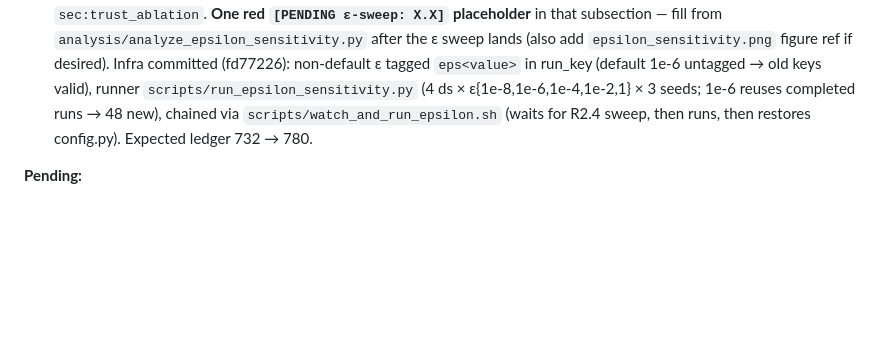
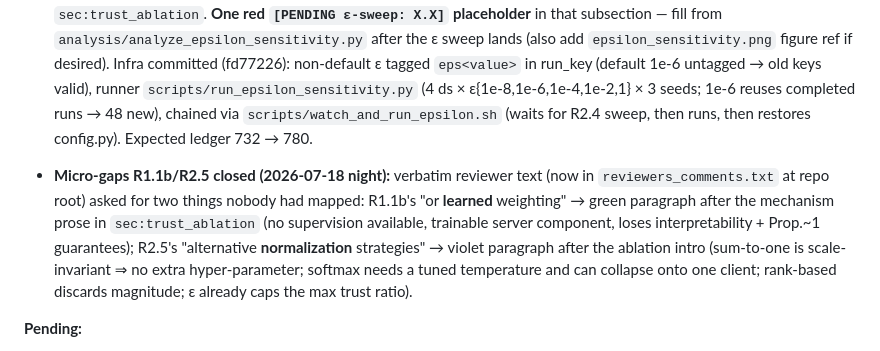
Before and after one commit to Ivanrs297/FedAgain, a Markdown page: CLAUDE.md, the part around the change. Drawn GitHub-style; blank space fills up the shorter version.

Commit message:
Docs: R1.1b learned-weighting + R2.5 normalization micro-gaps closed in paper
Co-Authored-By: Claude Fable 5 <noreply@anthropic.com>

```diff
--- a/CLAUDE.md
+++ b/CLAUDE.md
@@ -158,6 +158,16 @@ and (B) the **PyTorch experiment codebase**. This file is the resume point.
   `scripts/watch_and_run_epsilon.sh` (waits for R2.4 sweep, then runs, then
   restores config.py). Expected ledger 732 → 780.
 
+- **Micro-gaps R1.1b/R2.5 closed (2026-07-18 night):** verbatim reviewer text
+  (now in `reviewers_comments.txt` at repo root) asked for two things nobody had
+  mapped: R1.1b's "or **learned** weighting" → green paragraph after the
+  mechanism prose in `sec:trust_ablation` (no supervision available, trainable
+  server component, loses interpretability + Prop.~1 guarantees); R2.5's
+  "alternative **normalization** strategies" → violet paragraph after the
+  ablation intro (sum-to-one is scale-invariant ⇒ no extra hyper-parameter;
+  softmax needs a tuned temperature and can collapse onto one client; rank-based
+  discards magnitude; ε already caps the max trust ratio).
+
 **Pending:**
 - **Response-to-reviewers letter** (Phase 6) + final Overleaf compile.
 - Overleaf sync pending: `FedAgain_classification.tex`, `biblio.bib` (9 new
```
